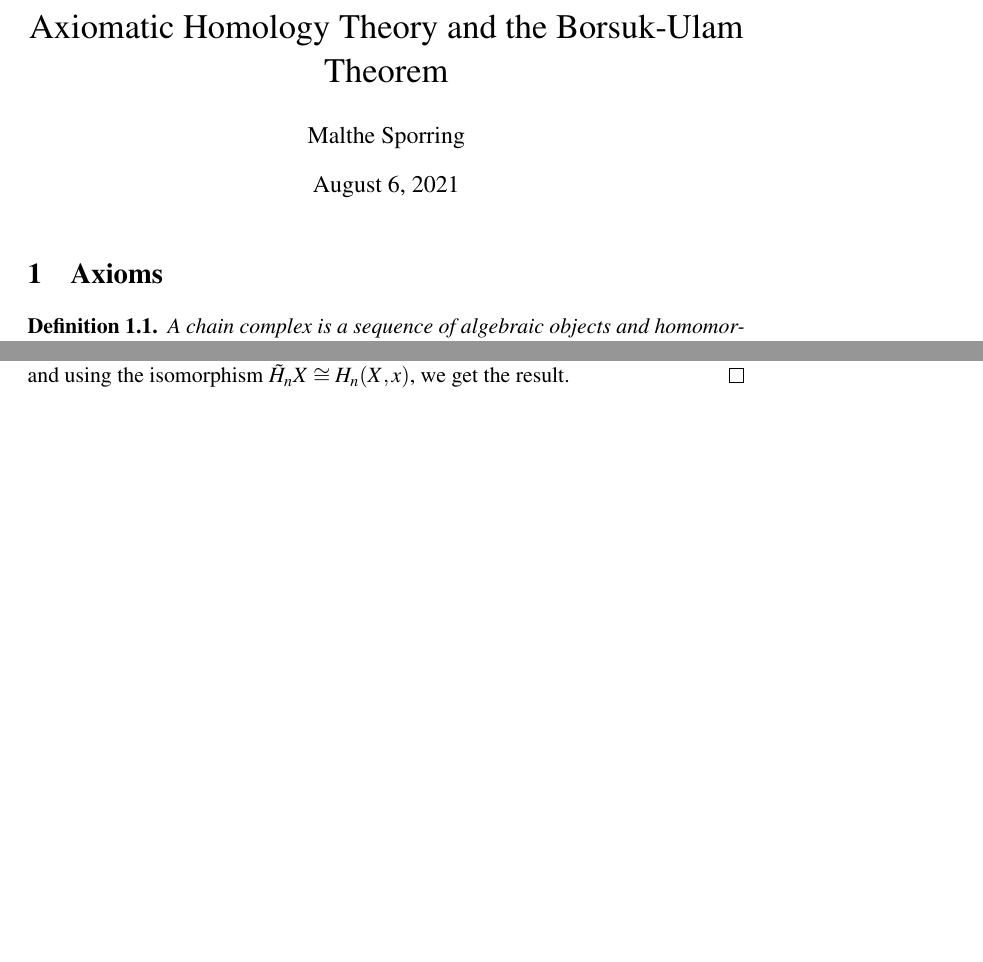
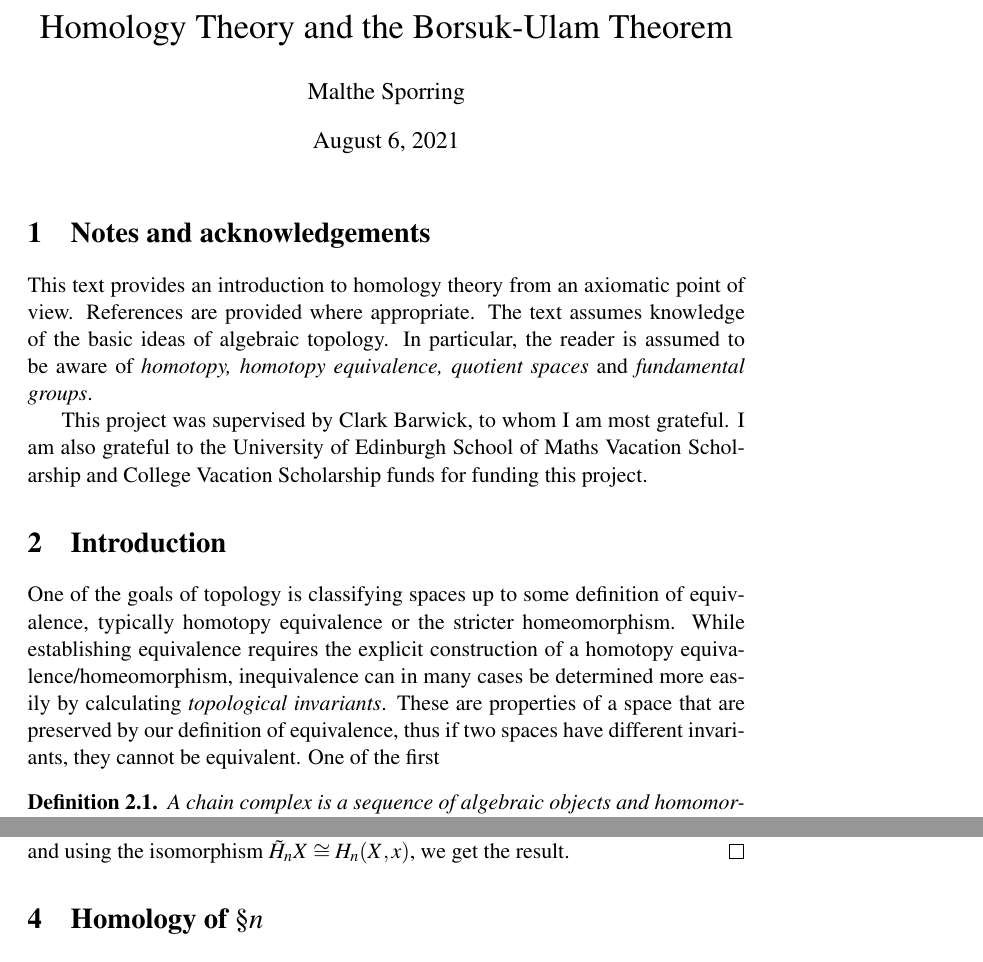
Before and after one commit to malthefogsporring/homology, a LaTeX document (main.tex, which reads introduction.tex, spheres.tex): two parts of pages 1 and 4 of 6 before the commit and two parts of pages 1 and 5 of 6 after it, joined at a grey line, cut so that both start at the same text, the shorter picture padded with empty space. Compiled offline with pdfLaTeX.

Commit message:
Add introduction.

```diff
--- /dev/null
+++ b/introduction.tex
@@ -0,0 +1,7 @@
+\section{Notes and acknowledgements}
+This text provides an introduction to homology theory from an axiomatic point of view. References are provided where appropriate. The text assumes knowledge of the basic ideas of algebraic topology. In particular, the reader is assumed to be aware of \textit{homotopy, homotopy equivalence, quotient spaces} and \textit{fundamental groups}.
+
+This project was supervised by Clark Barwick, to whom I am most grateful. I am also grateful to the University of Edinburgh School of Maths Vacation Scholarship and College Vacation Scholarship funds for funding this project.
+
+\section{Introduction}
+One of the goals of topology is classifying spaces up to some definition of equivalence, typically homotopy equivalence or the stricter homeomorphism. While establishing equivalence requires the explicit construction of a homotopy equivalence/homeomorphism, inequivalence can in many cases be determined more easily by calculating \textit{topological invariants}. These are properties of a space that are preserved by our definition of equivalence, thus if two spaces have different invariants, they cannot be equivalent. One of the first
--- a/main.tex
+++ b/main.tex
@@ -27,13 +27,13 @@
 \newcommand{\RP}[1]{\mathbb{RP}^{#1}}
 \newcommand{\S}[1]{\mathbb{S}^{#1}}
 
-\title{Axiomatic Homology Theory and the Borsuk-Ulam Theorem}
+\title{Homology Theory and the Borsuk-Ulam Theorem}
 \author{Malthe Sporring}
 
 \begin{document}
 \maketitle
 
-\section{Axioms}
+\input{introduction}
 \input{chain-complexes}
 \input{axioms}
 \input{spheres}
--- /dev/null
+++ b/spheres.tex
@@ -0,0 +1 @@
+\section{Homology of $\S{n}$}
```
Also changed, not shown: category-theory.tex (added, +14 -0 lines).
